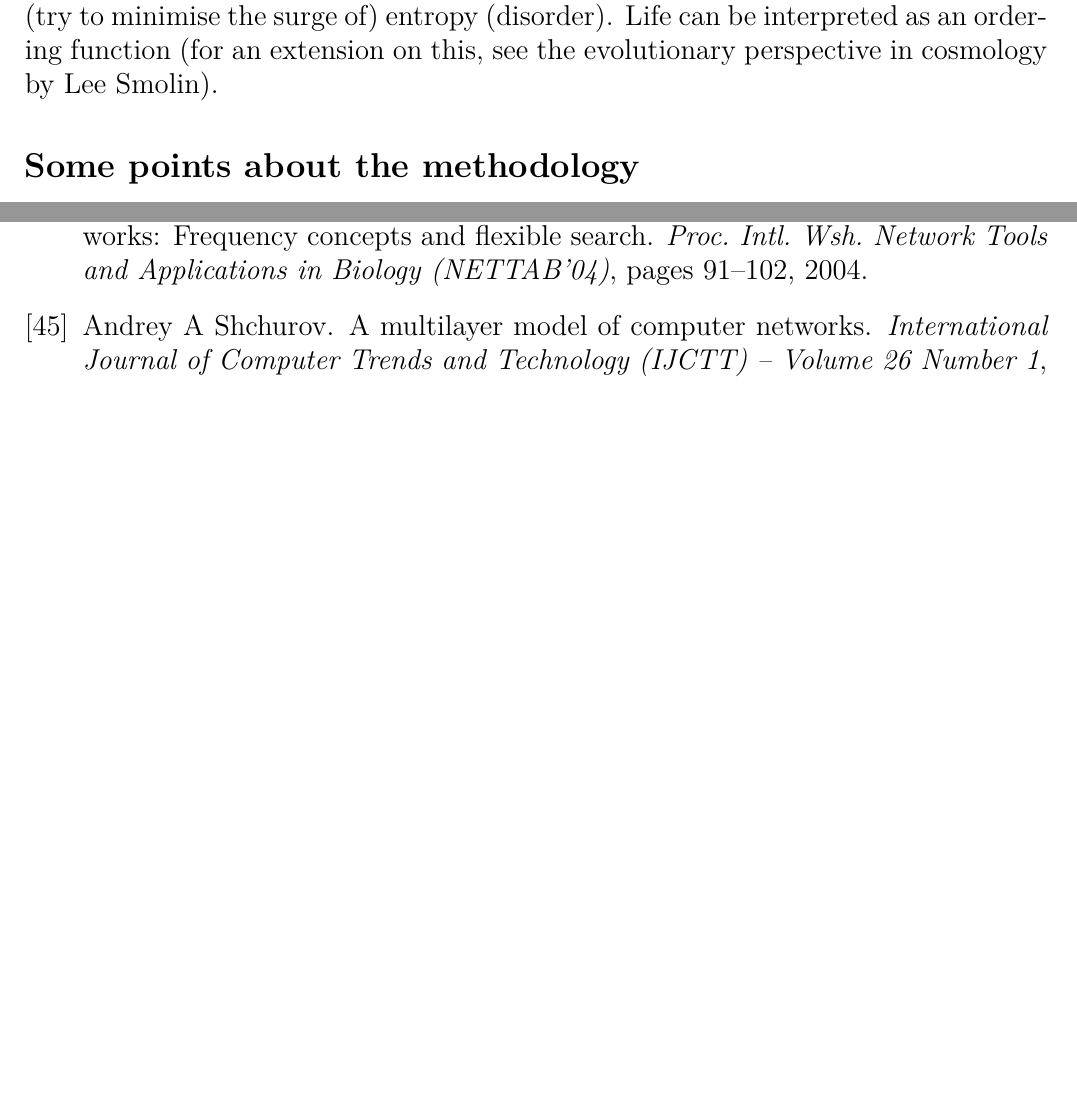
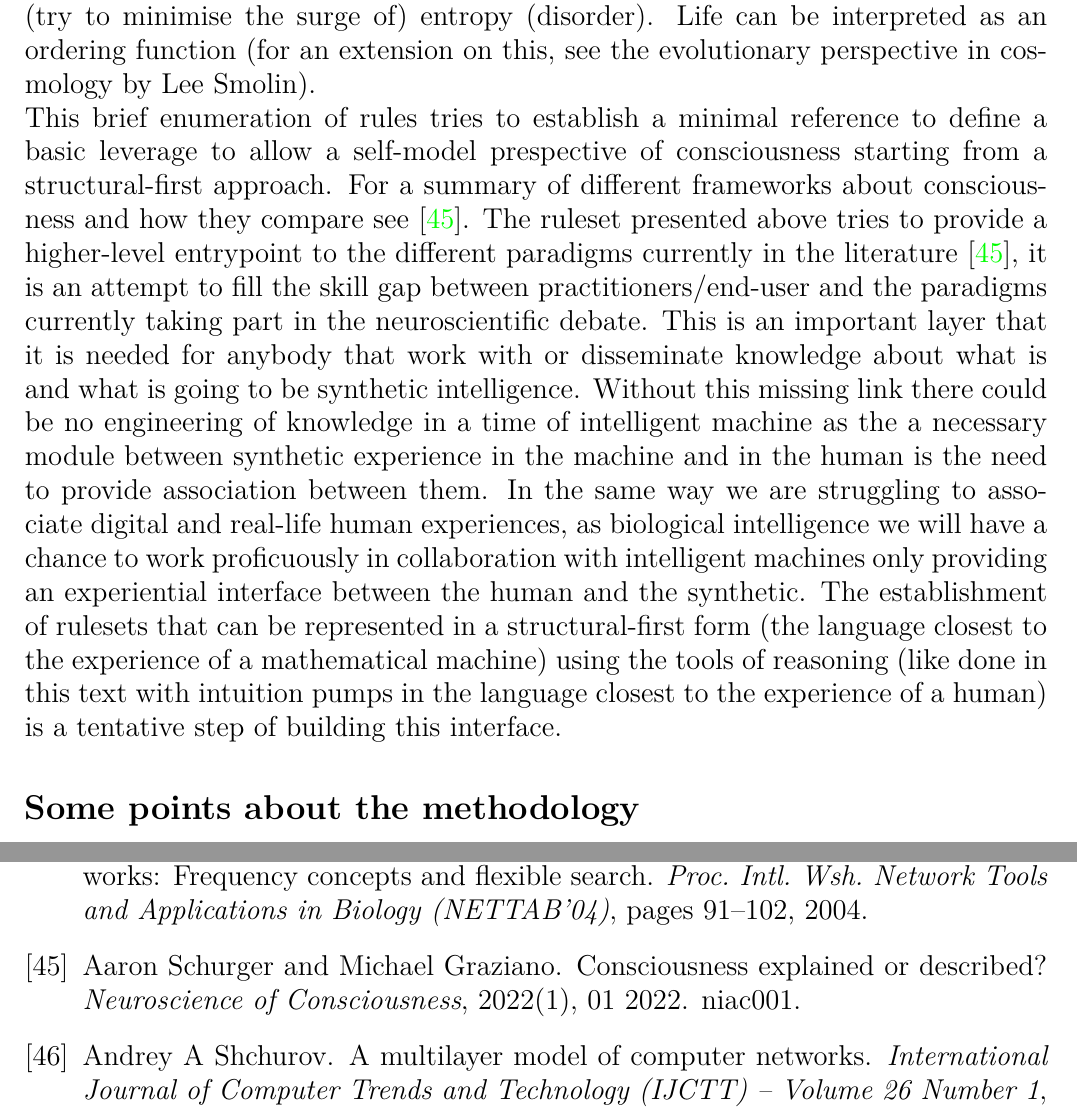
Before and after one commit to Mec-iS/cybint, a LaTeX document (src/cybint.tex, which reads src/refs.bib): two parts of pages 30 and 36 of 37 before the commit and two parts of pages 30 and 37 of 38 after it, joined at a grey line, cut so that both start at the same text, the shorter picture padded with empty space. The pictures show the PDF file cybint.pdf that the author committed with the source.

Commit message:
Add basic conclusion

```diff
--- a/src/cybint.tex
+++ b/src/cybint.tex
@@ -500,6 +500,8 @@ Willing for this kind of search has been somehow submerged in the underwood of p
 \item D. An arbitrary number of interfaces can be defined (described). Their behaviours and characteristics are defined (discovered) by the different disciplines for the sake of their scientific enquiries. Their validity is measured in terms of fitness among different and diverse controlled experimental activities.
 \end{itemize}
 Note: with \textquote{feedback-adjusted ordering function} is intended a function that constantly improves its computational efficiency with the objective of counterbalancing (try to minimise the surge of) entropy (disorder). Life can be interpreted as an ordering function (for an extension on this, see the evolutionary perspective in cosmology by Lee Smolin).
+\newline
+This brief enumeration of rules tries to establish a minimal reference to define a basic leverage to allow a self-model prespective of consciousness starting from a structural-first approach. For a summary of different frameworks about consciousness and how they compare see \cite{SchuGraz/niac001}. The ruleset presented above tries to provide a higher-level entrypoint to the different paradigms currently in the literature \cite{SchuGraz/niac001}, it is an attempt to fill the skill gap between practitioners/end-user and the paradigms currently taking part in the neuroscientific debate. This is an important layer that it is needed for anybody that work with or disseminate knowledge about what is and what is going to be synthetic intelligence. Without this missing link there could be no engineering of knowledge in a time of intelligent machine as the a necessary module between synthetic experience in the machine and in the human is the need to provide association between them. In the same way we are struggling to associate digital and real-life human experiences, as biological intelligence we will have a chance to work proficuously in collaboration with intelligent machines only providing an experiential interface between the human and the synthetic. The establishment of rulesets that can be represented in a structural-first form (the language closest to the experience of a mathematical machine) using the tools of reasoning (like done in this text with intuition pumps in the language closest to the experience of a human) is a tentative step of building this interface.
 
 \subsection*{Some points about the methodology}
 \label{subsec:methodology}
--- a/src/refs.bib
+++ b/src/refs.bib
@@ -235,3 +235,12 @@ note = {\textquote{By drift, we mean that the way a process is performed tends t
   year = {2022},
   note = {\href{https://plato.stanford.edu/entries/connectionism/}{link}}
 }
+
+@article{SchuGraz/niac001,
+    author = {Schurger, Aaron and Graziano, Michael},
+    title = "{Consciousness explained or described?}",
+    journal = {Neuroscience of Consciousness},
+    volume = {2022},
+    number = {1},
+    year = {2022},
+    month = {01},
```
Also changed, not shown: cybint.pdf, src/cybint.bbl, src/cybint.tex (4 more changed lines), src/refs.bib (8 more changed lines), 4 other files.
